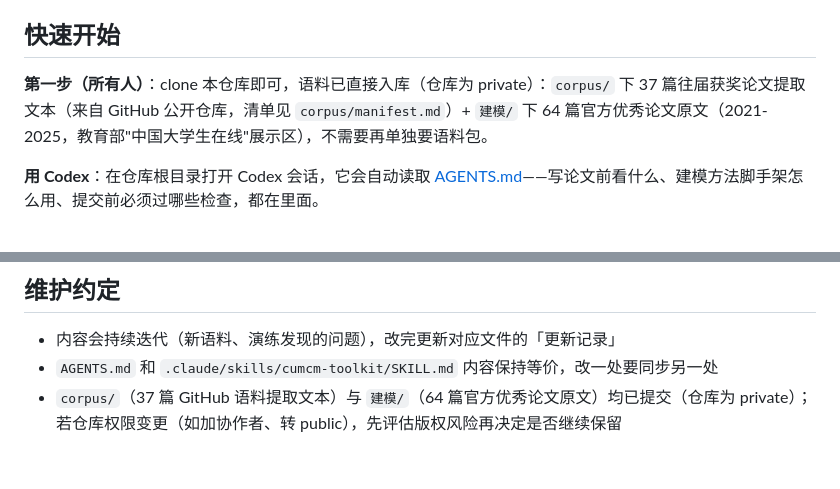
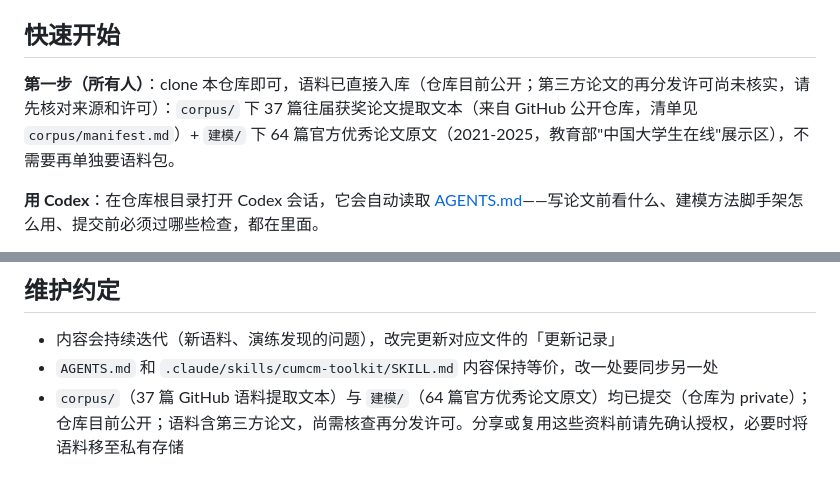
Before and after one commit to jiachenghe847-commits/for-kids-of-modeling-, a Markdown page: README.md, 2 parts joined by grey strips. GitHub-like rendering.

Commit message:
docs: clarify public repository and third-party corpus rights

```diff
--- a/README.md
+++ b/README.md
@@ -4,7 +4,7 @@
 
 ## 快速开始
 
-**第一步（所有人）**：clone 本仓库即可，语料已直接入库（仓库为 private）：`corpus/` 下 37 篇往届获奖论文提取文本（来自 GitHub 公开仓库，清单见 `corpus/manifest.md`）+ `建模/` 下 64 篇官方优秀论文原文（2021-2025，教育部"中国大学生在线"展示区），不需要再单独要语料包。
+**第一步（所有人）**：clone 本仓库即可，语料已直接入库（仓库目前公开；第三方论文的再分发许可尚未核实，请先核对来源和许可）：`corpus/` 下 37 篇往届获奖论文提取文本（来自 GitHub 公开仓库，清单见 `corpus/manifest.md`）+ `建模/` 下 64 篇官方优秀论文原文（2021-2025，教育部"中国大学生在线"展示区），不需要再单独要语料包。
 
 **用 Codex**：在仓库根目录打开 Codex 会话，它会自动读取 [AGENTS.md](AGENTS.md)——写论文前看什么、建模方法脚手架怎么用、提交前必须过哪些检查，都在里面。
 
@@ -74,4 +74,4 @@ python3 -m venv .venv                                    # 首次
 
 - 内容会持续迭代（新语料、演练发现的问题），改完更新对应文件的「更新记录」
 - `AGENTS.md` 和 `.claude/skills/cumcm-toolkit/SKILL.md` 内容保持等价，改一处要同步另一处
-- `corpus/`（37 篇 GitHub 语料提取文本）与 `建模/`（64 篇官方优秀论文原文）均已提交（仓库为 private）；若仓库权限变更（如加协作者、转 public），先评估版权风险再决定是否继续保留
+- `corpus/`（37 篇 GitHub 语料提取文本）与 `建模/`（64 篇官方优秀论文原文）均已提交（仓库为 private）；仓库目前公开；语料含第三方论文，尚需核查再分发许可。分享或复用这些资料前请先确认授权，必要时将语料移至私有存储
```
